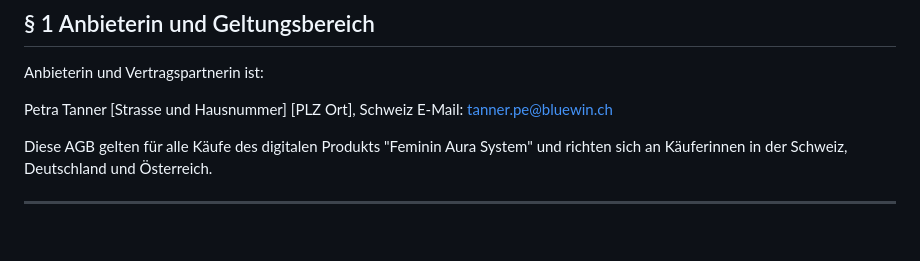
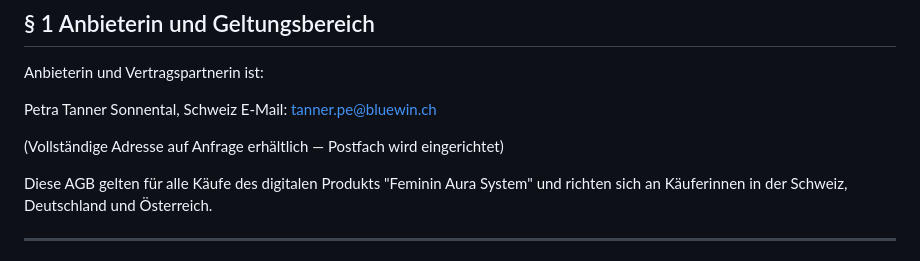
Before and after one commit to realistisch2020-sys/FEMCODE-Gehirn, a Markdown page: outputs/feminin-aura-agb.md, the part around the change. GitHub-like rendering; blank space fills up the shorter version.

Commit message:
Update AGB with partial address for privacy
Uses city/country only until PO box is set up.
Full address available on request.

```diff
--- a/outputs/feminin-aura-agb.md
+++ b/outputs/feminin-aura-agb.md
@@ -11,9 +11,10 @@ Stand: Juli 2026
 Anbieterin und Vertragspartnerin ist:
 
 Petra Tanner
-[Strasse und Hausnummer]
-[PLZ Ort], Schweiz
+Sonnental, Schweiz
 E-Mail: tanner.pe@bluewin.ch
+
+(Vollständige Adresse auf Anfrage erhältlich — Postfach wird eingerichtet)
 
 Diese AGB gelten für alle Käufe des digitalen Produkts "Feminin Aura System" und richten sich an Käuferinnen in der Schweiz, Deutschland und Österreich.
 
```
